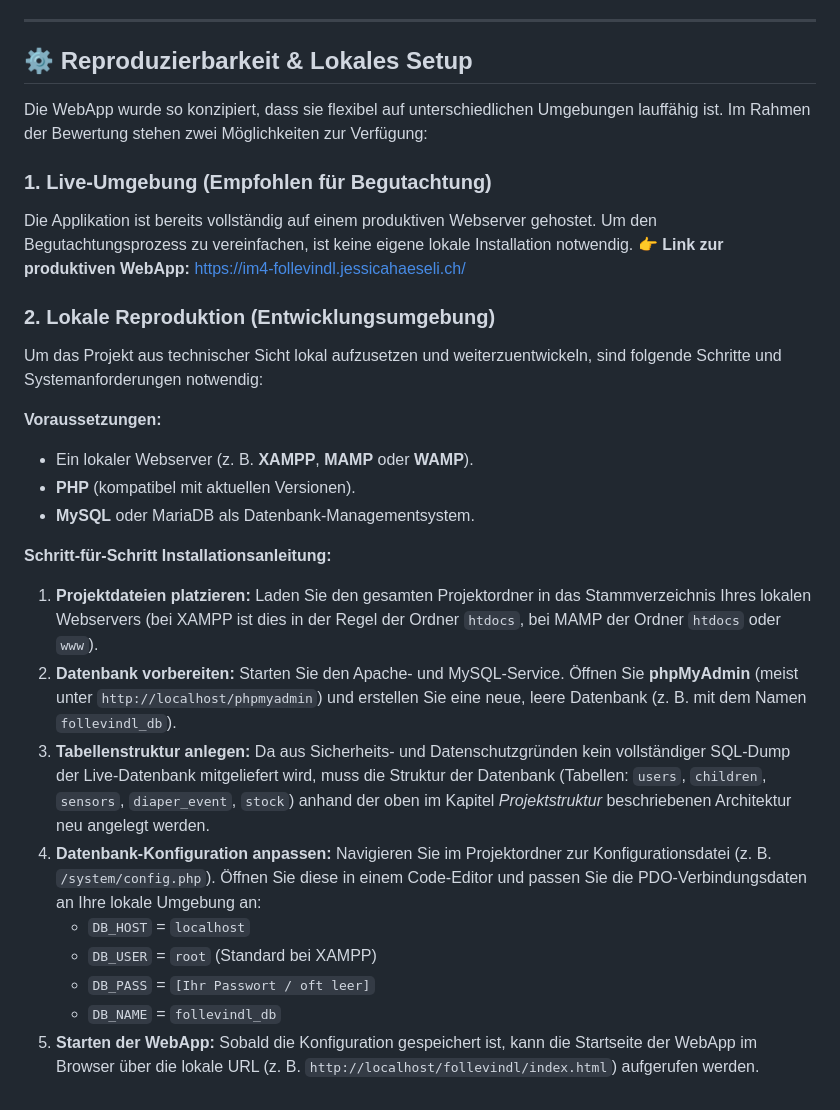
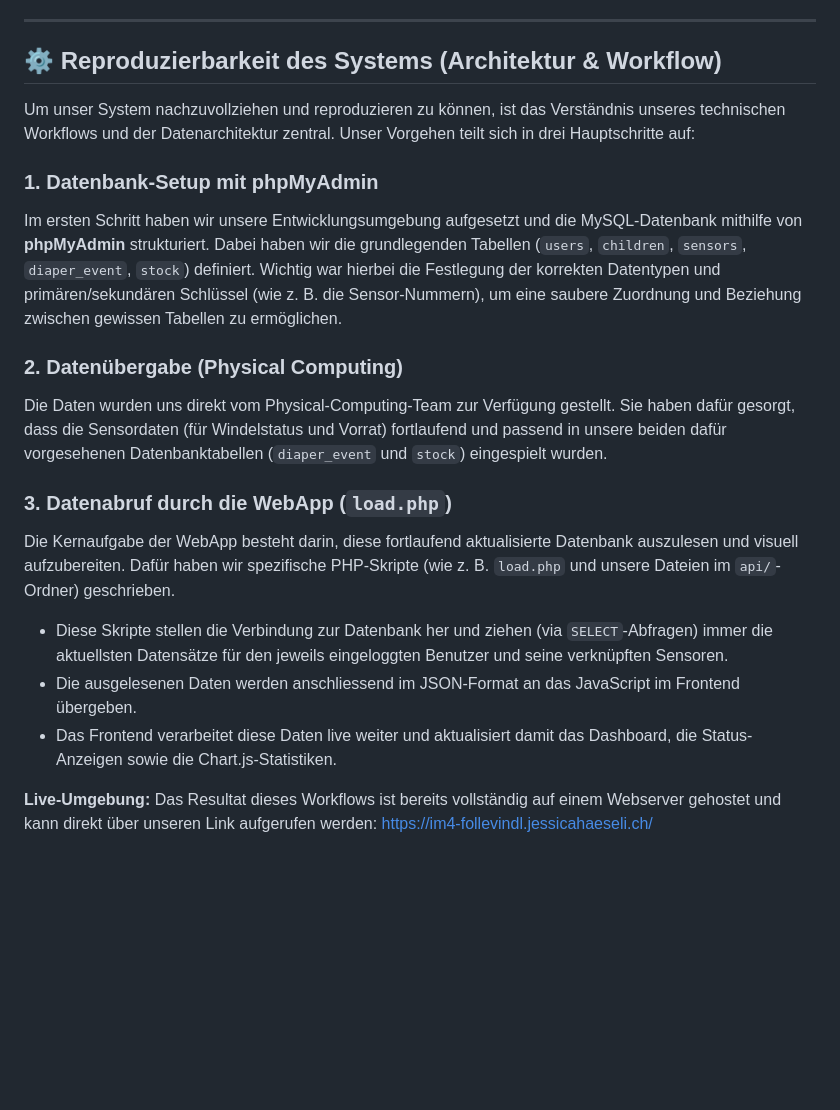
Before and after one commit to jessicahae/IM-4-git, a Markdown page: README.md, the part around the change. Rendered like a GitHub page; blank space fills up the shorter version.

Commit message:
Revise README for system reproducibility and setup
Updated the setup instructions and clarified the workflow for system reproducibility.

```diff
--- a/README.md
+++ b/README.md
@@ -70,34 +70,21 @@ Im Umsetzungsprozess haben wir viel darüber gelernt, wie wichtig klare Datenstr
 
 ---
 
-## ⚙️ Reproduzierbarkeit & Lokales Setup
+## ⚙️ Reproduzierbarkeit des Systems (Architektur & Workflow)
 
-Die WebApp wurde so konzipiert, dass sie flexibel auf unterschiedlichen Umgebungen lauffähig ist. Im Rahmen der Bewertung stehen zwei Möglichkeiten zur Verfügung:
+Um unser System nachzuvollziehen und reproduzieren zu können, ist das Verständnis unseres technischen Workflows und der Datenarchitektur zentral. Unser Vorgehen teilt sich in drei Hauptschritte auf:
 
-### 1. Live-Umgebung (Empfohlen für Begutachtung)
-Die Applikation ist bereits vollständig auf einem produktiven Webserver gehostet. Um den Begutachtungsprozess zu vereinfachen, ist keine eigene lokale Installation notwendig.
-👉 **Link zur produktiven WebApp:** [https://im4-follevindl.jessicahaeseli.ch/](https://im4-follevindl.jessicahaeseli.ch/)
+### 1. Datenbank-Setup mit phpMyAdmin
+Im ersten Schritt haben wir unsere Entwicklungsumgebung aufgesetzt und die MySQL-Datenbank mithilfe von **phpMyAdmin** strukturiert. Dabei haben wir die grundlegenden Tabellen (`users`, `children`, `sensors`, `diaper_event`, `stock`) definiert. Wichtig war hierbei die Festlegung der korrekten Datentypen und primären/sekundären Schlüssel (wie z. B. die Sensor-Nummern), um eine saubere Zuordnung und Beziehung zwischen gewissen Tabellen zu ermöglichen.
 
-### 2. Lokale Reproduktion (Entwicklungsumgebung)
-Um das Projekt aus technischer Sicht lokal aufzusetzen und weiterzuentwickeln, sind folgende Schritte und Systemanforderungen notwendig:
+### 2. Datenübergabe (Physical Computing)
+Die Daten wurden uns direkt vom Physical-Computing-Team zur Verfügung gestellt. Sie haben dafür gesorgt, dass die Sensordaten (für Windelstatus und Vorrat) fortlaufend und passend in unsere beiden dafür vorgesehenen Datenbanktabellen (`diaper_event` und `stock`) eingespielt wurden.
 
-**Voraussetzungen:**
-* Ein lokaler Webserver (z. B. **XAMPP**, **MAMP** oder **WAMP**).
-* **PHP** (kompatibel mit aktuellen Versionen).
-* **MySQL** oder MariaDB als Datenbank-Managementsystem.
+### 3. Datenabruf durch die WebApp (`load.php`)
+Die Kernaufgabe der WebApp besteht darin, diese fortlaufend aktualisierte Datenbank auszulesen und visuell aufzubereiten. Dafür haben wir spezifische PHP-Skripte (wie z. B. `load.php` und unsere Dateien im `api/`-Ordner) geschrieben.
+* Diese Skripte stellen die Verbindung zur Datenbank her und ziehen (via `SELECT`-Abfragen) immer die aktuellsten Datensätze für den jeweils eingeloggten Benutzer und seine verknüpften Sensoren.
+* Die ausgelesenen Daten werden anschliessend im JSON-Format an das JavaScript im Frontend übergeben.
+* Das Frontend verarbeitet diese Daten live weiter und aktualisiert damit das Dashboard, die Status-Anzeigen sowie die Chart.js-Statistiken.
 
-**Schritt-für-Schritt Installationsanleitung:**
-1. **Projektdateien platzieren:**
-   Laden Sie den gesamten Projektordner in das Stammverzeichnis Ihres lokalen Webservers (bei XAMPP ist dies in der Regel der Ordner `htdocs`, bei MAMP der Ordner `htdocs` oder `www`).
-2. **Datenbank vorbereiten:**
-   Starten Sie den Apache- und MySQL-Service. Öffnen Sie **phpMyAdmin** (meist unter `http://localhost/phpmyadmin`) und erstellen Sie eine neue, leere Datenbank (z. B. mit dem Namen `follevindl_db`).
-3. **Tabellenstruktur anlegen:**
-   Da aus Sicherheits- und Datenschutzgründen kein vollständiger SQL-Dump der Live-Datenbank mitgeliefert wird, muss die Struktur der Datenbank (Tabellen: `users`, `children`, `sensors`, `diaper_event`, `stock`) anhand der oben im Kapitel *Projektstruktur* beschriebenen Architektur neu angelegt werden.
-4. **Datenbank-Konfiguration anpassen:**
-   Navigieren Sie im Projektordner zur Konfigurationsdatei (z. B. `/system/config.php`). Öffnen Sie diese in einem Code-Editor und passen Sie die PDO-Verbindungsdaten an Ihre lokale Umgebung an:
-   * `DB_HOST` = `localhost`
-   * `DB_USER` = `root` (Standard bei XAMPP)
-   * `DB_PASS` = `[Ihr Passwort / oft leer]`
-   * `DB_NAME` = `follevindl_db`
-5. **Starten der WebApp:**
-   Sobald die Konfiguration gespeichert ist, kann die Startseite der WebApp im Browser über die lokale URL (z. B. `http://localhost/follevindl/index.html`) aufgerufen werden.
+**Live-Umgebung:**
+Das Resultat dieses Workflows ist bereits vollständig auf einem Webserver gehostet und kann direkt über unseren Link aufgerufen werden: [https://im4-follevindl.jessicahaeseli.ch/](https://im4-follevindl.jessicahaeseli.ch/)
```
